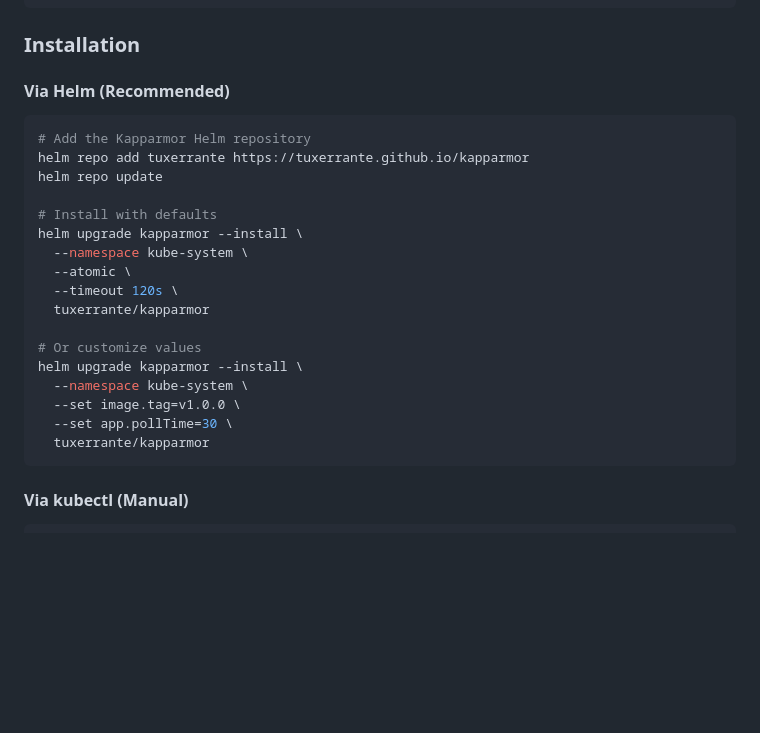
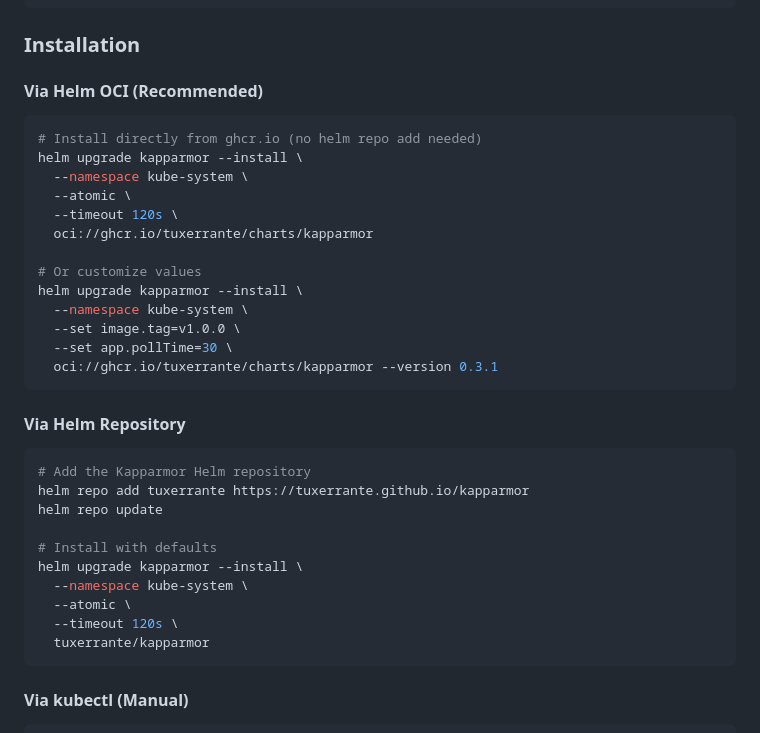
Before and after one commit to tuxerrante/kapparmor, a Markdown page: README.md, the part around the change. Drawn GitHub-style; blank space fills up the shorter version.

Commit message:
Update README with OCI install method as recommended
Promotes the new ghcr.io OCI registry install as the primary
method. Keeps the traditional Helm repo as an alternative.

Co-Authored-By: Claude Opus 4.6 <noreply@anthropic.com>

````diff
--- a/README.md
+++ b/README.md
@@ -160,7 +160,25 @@ sudo aa-status
 
 ### Installation
 
-#### Via Helm (Recommended)
+#### Via Helm OCI (Recommended)
+
+```bash
+# Install directly from ghcr.io (no helm repo add needed)
+helm upgrade kapparmor --install \
+  --namespace kube-system \
+  --atomic \
+  --timeout 120s \
+  oci://ghcr.io/tuxerrante/charts/kapparmor
+
+# Or customize values
+helm upgrade kapparmor --install \
+  --namespace kube-system \
+  --set image.tag=v1.0.0 \
+  --set app.pollTime=30 \
+  oci://ghcr.io/tuxerrante/charts/kapparmor --version 0.3.1
+```
+
+#### Via Helm Repository
 
 ```bash
 # Add the Kapparmor Helm repository
@@ -172,13 +190,6 @@ helm upgrade kapparmor --install \
   --namespace kube-system \
   --atomic \
   --timeout 120s \
-  tuxerrante/kapparmor
-
-# Or customize values
-helm upgrade kapparmor --install \
-  --namespace kube-system \
-  --set image.tag=v1.0.0 \
-  --set app.pollTime=30 \
   tuxerrante/kapparmor
 ```
 
````
